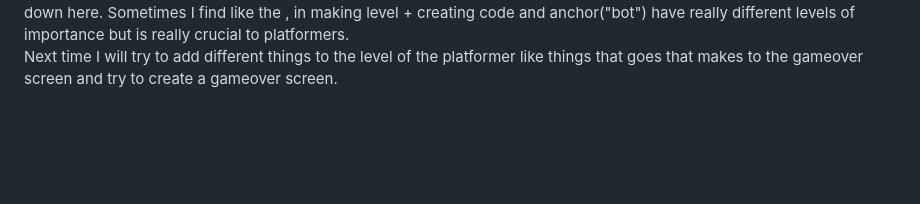
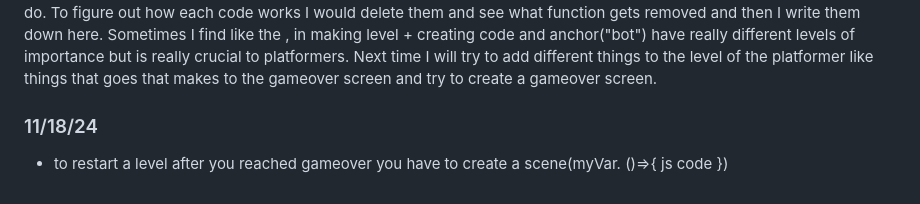
Before and after one commit to keithh9704/sep11-freedom-project, a Markdown page: tool/learning-log.md, the part around the change. Rendered like a GitHub page; blank space fills up the shorter version.

Commit message:
added something i learned

```diff
--- a/tool/learning-log.md
+++ b/tool/learning-log.md
@@ -100,6 +100,10 @@ used kaboom playground and went on [gravity](https://kaboomjs.com/play?example=m
 
 Today I used the [Kaboom playground](https://kaboomjs.com/play) again because In my opinion it helps me learn the different things that kaboom can do. To figure out how each code works I would delete them and see what function gets removed and then I write them down here. Sometimes I find like the , in making level + creating code and anchor("bot") have really different levels of importance but is really crucial to platformers.
 Next time I will try to add different things to the level of the platformer like things that goes that makes to the gameover screen and try to create a gameover screen.
+### 11/18/24
+* to restart a level after you reached gameover you have to create a scene(myVar. ()=>{
+    js code
+})
 <!--
 * Links you used today (websites, videos, etc)
 * Things you tried, progress you made, etc
```
